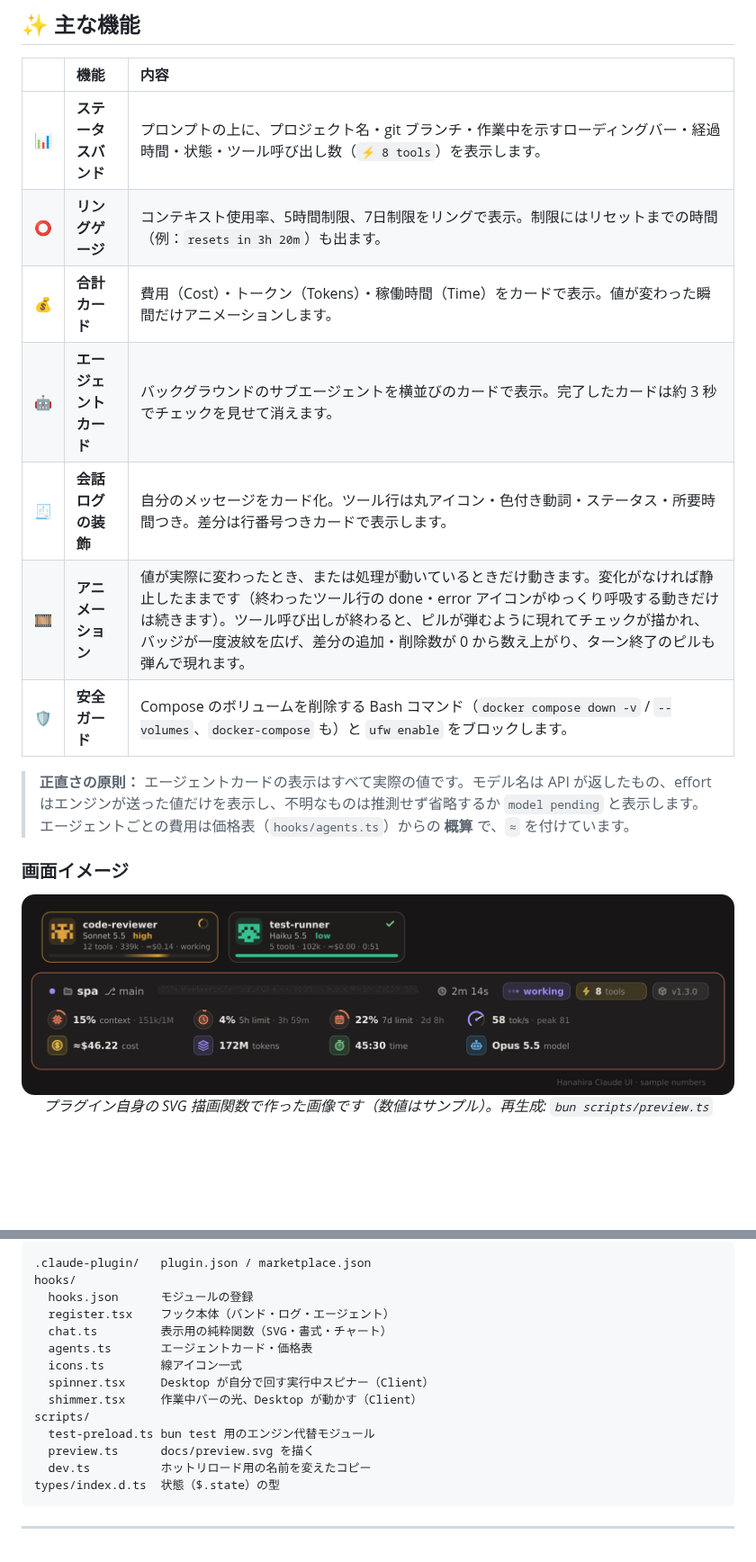
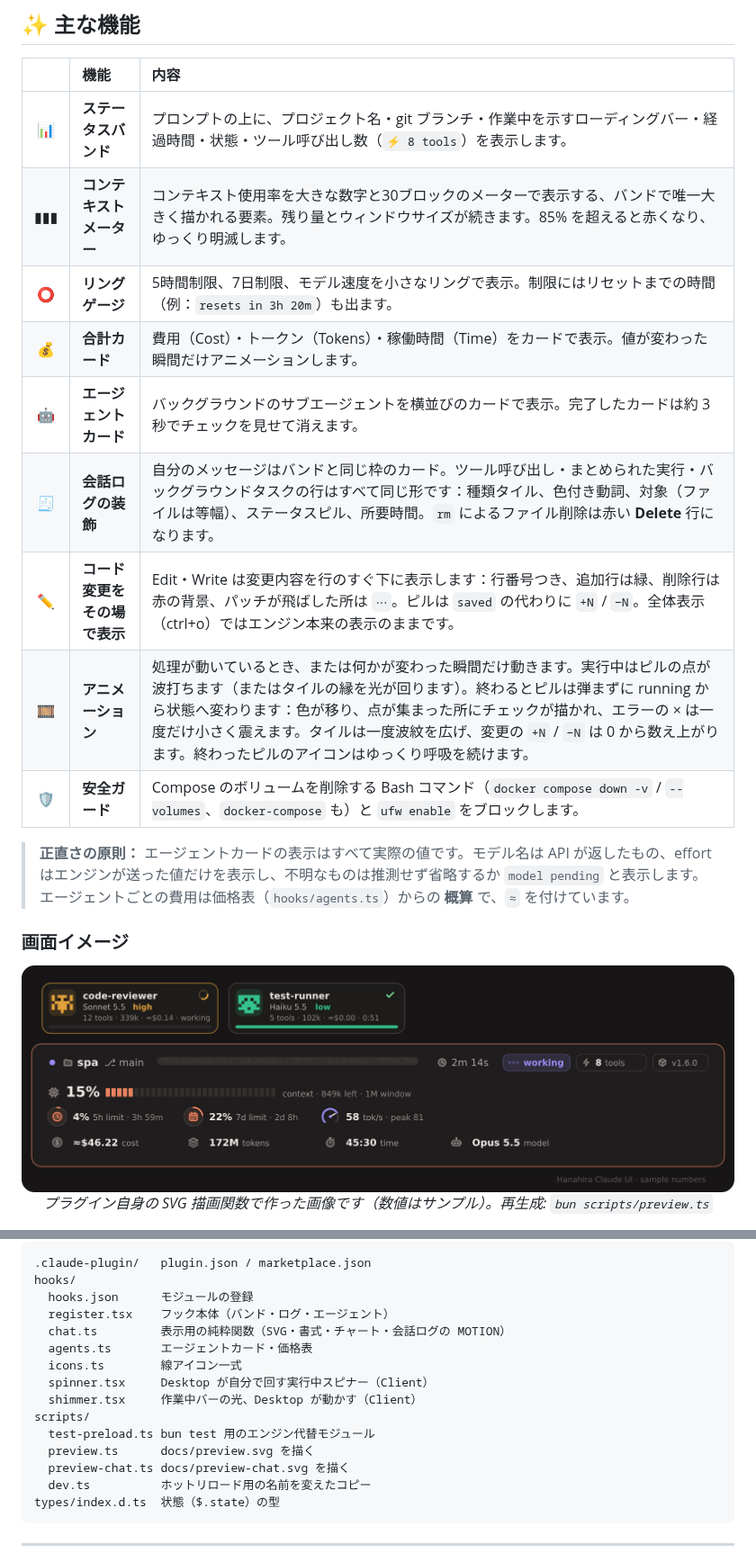
Before and after one commit to KBYSHanahira/ClaudeHanahiraUI, a Markdown page: README.md, 2 parts joined by grey strips. Shown at 90% size. GitHub-like rendering; pictures changed too: docs/preview.png; blank space fills up the shorter version.

````diff
--- a/README.md
+++ b/README.md
@@ -24,11 +24,13 @@
 | | 機能 | 内容 |
 | :-: | :-- | :-- |
 | 📊 | **ステータスバンド** | プロンプトの上に、プロジェクト名・git ブランチ・作業中を示すローディングバー・経過時間・状態・ツール呼び出し数（`⚡ 8 tools`）を表示します。 |
-| ⭕ | **リングゲージ** | コンテキスト使用率、5時間制限、7日制限をリングで表示。制限にはリセットまでの時間（例：`resets in 3h 20m`）も出ます。 |
+| ▮▮▮ | **コンテキストメーター** | コンテキスト使用率を大きな数字と30ブロックのメーターで表示する、バンドで唯一大きく描かれる要素。残り量とウィンドウサイズが続きます。85% を超えると赤くなり、ゆっくり明滅します。 |
+| ⭕ | **リングゲージ** | 5時間制限、7日制限、モデル速度を小さなリングで表示。制限にはリセットまでの時間（例：`resets in 3h 20m`）も出ます。 |
 | 💰 | **合計カード** | 費用（Cost）・トークン（Tokens）・稼働時間（Time）をカードで表示。値が変わった瞬間だけアニメーションします。 |
 | 🤖 | **エージェントカード** | バックグラウンドのサブエージェントを横並びのカードで表示。完了したカードは約 3 秒でチェックを見せて消えます。 |
-| 🧾 | **会話ログの装飾** | 自分のメッセージをカード化。ツール行は丸アイコン・色付き動詞・ステータス・所要時間つき。差分は行番号つきカードで表示します。 |
-| 🎞️ | **アニメーション** | 値が実際に変わったとき、または処理が動いているときだけ動きます。変化がなければ静止したままです（終わったツール行の done・error アイコンがゆっくり呼吸する動きだけは続きます）。ツール呼び出しが終わると、ピルが弾むように現れてチェックが描かれ、バッジが一度波紋を広げ、差分の追加・削除数が 0 から数え上がり、ターン終了のピルも弾んで現れます。 |
+| 🧾 | **会話ログの装飾** | 自分のメッセージはバンドと同じ枠のカード。ツール呼び出し・まとめられた実行・バックグラウンドタスクの行はすべて同じ形です：種類タイル、色付き動詞、対象（ファイルは等幅）、ステータスピル、所要時間。`rm` によるファイル削除は赤い **Delete** 行になります。 |
+| ✏️ | **コード変更をその場で表示** | Edit・Write は変更内容を行のすぐ下に表示します：行番号つき、追加行は緑、削除行は赤の背景、パッチが飛ばした所は `⋯`。ピルは `saved` の代わりに `+N` / `−N`。全体表示（ctrl+o）ではエンジン本来の表示のままです。 |
+| 🎞️ | **アニメーション** | 処理が動いているとき、または何かが変わった瞬間だけ動きます。実行中はピルの点が波打ちます（またはタイルの縁を光が回ります）。終わるとピルは弾まずに running から状態へ変わります：色が移り、点が集まった所にチェックが描かれ、エラーの × は一度だけ小さく震えます。タイルは一度波紋を広げ、変更の `+N` / `−N` は 0 から数え上がります。終わったピルのアイコンはゆっくり呼吸を続けます。 |
 | 🛡️ | **安全ガード** | Compose のボリュームを削除する Bash コマンド（`docker compose down -v` / `--volumes`、`docker-compose` も）と `ufw enable` をブロックします。 |
 
 > **正直さの原則：** エージェントカードの表示はすべて実際の値です。モデル名は API が返したもの、effort はエンジンが送った値だけを表示し、不明なものは推測せず省略するか `model pending` と表示します。エージェントごとの費用は価格表（`hooks/agents.ts`）からの **概算** で、`≈` を付けています。
@@ -206,7 +212,7 @@ claude --plugin-dir /path/to/hanahira-claude-ui
 hooks/
   hooks.json      モジュールの登録
   register.tsx    フック本体（バンド・ログ・エージェント）
-  chat.ts         表示用の純粋関数（SVG・書式・チャート）
+  chat.ts         表示用の純粋関数（SVG・書式・チャート・会話ログの MOTION）
   agents.ts       エージェントカード・価格表
   icons.ts        線アイコン一式
   spinner.tsx     Desktop が自分で回す実行中スピナー（Client）
@@ -214,6 +220,7 @@ hooks/
 scripts/
   test-preload.ts bun test 用のエンジン代替モジュール
   preview.ts      docs/preview.svg を描く
+  preview-chat.ts docs/preview-chat.svg を描く
   dev.ts          ホットリロード用の名前を変えたコピー
 types/index.d.ts  状態（$.state）の型
 ```
````
Also changed, not shown: other parts of README.md (+5 -1 lines), README.en.md (+14 -7 lines), 12 other files.
